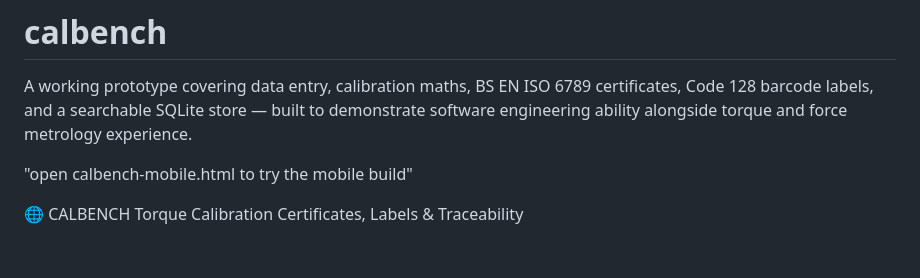
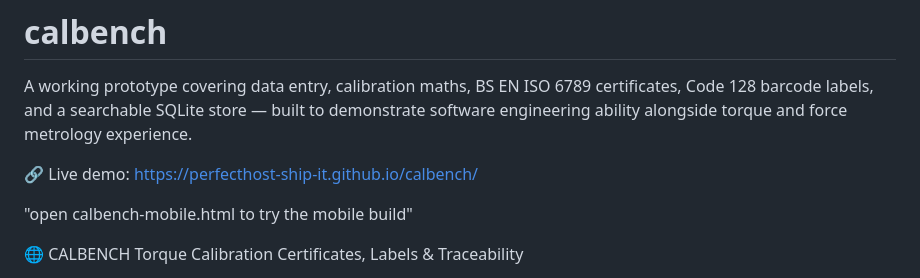
Before and after one commit to perfecthost-ship-it/calbench, a Markdown page: README.md, the part around the change. Rendered like a GitHub page; blank space fills up the shorter version.

Commit message:
Update README with live demo link
Added a link to the live demo of the calbench project.

```diff
--- a/README.md
+++ b/README.md
@@ -1,5 +1,7 @@
 # calbench
 A working prototype covering data entry, calibration maths, BS EN ISO 6789 certificates, Code 128 barcode labels, and a searchable SQLite store — built to demonstrate software engineering ability alongside torque and force metrology experience.
+
+🔗 Live demo: https://perfecthost-ship-it.github.io/calbench/
 
 
 "open calbench-mobile.html to try the mobile build"
```
